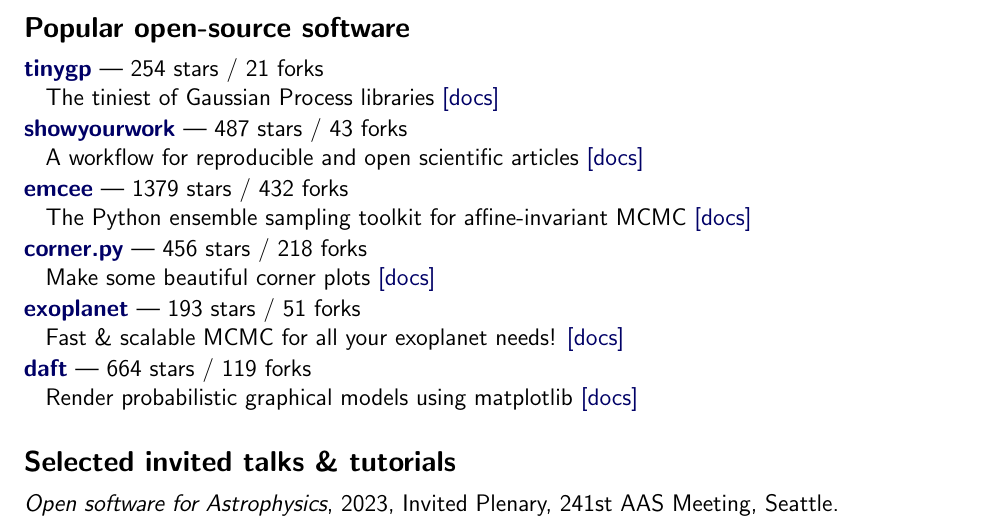
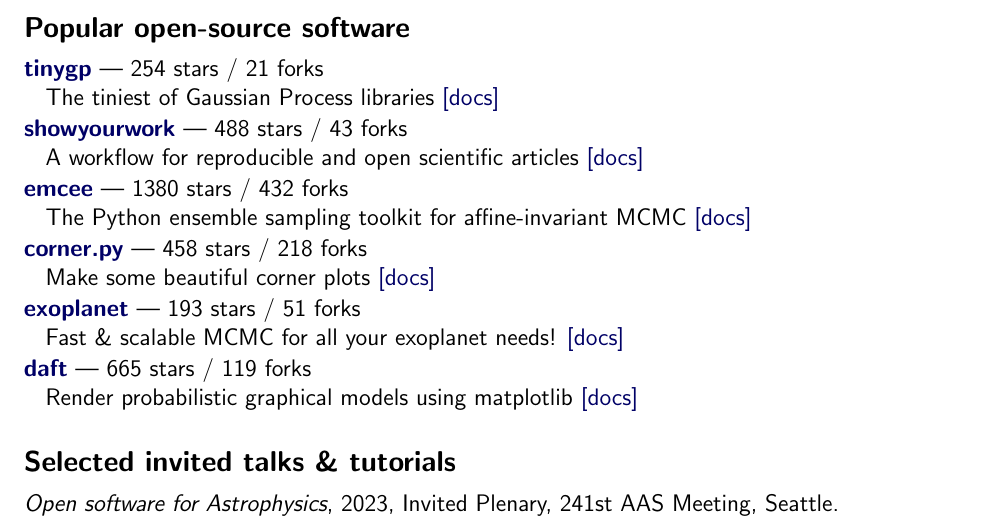
Before and after one commit to dfm/cv, a LaTeX CV (tex/cv.tex, which reads tex/repos.tex): part of page 1 of 3, cut so that both start at the same text. Compiled offline with pdfLaTeX.

Commit message:
updating data

```diff
--- a/tex/repos.tex
+++ b/tex/repos.tex
@@ -1,17 +1,17 @@
 \item \href{https://github.com/dfm/tinygp}{{\bf tinygp}} --- 254 stars / 21 forks \\
 The tiniest of Gaussian Process libraries \href{https://tinygp.readthedocs.io}{[docs]}
 
-\item \href{https://github.com/showyourwork/showyourwork}{{\bf showyourwork}} --- 487 stars / 43 forks \\
+\item \href{https://github.com/showyourwork/showyourwork}{{\bf showyourwork}} --- 488 stars / 43 forks \\
 A workflow for reproducible and open scientific articles \href{https://show-your.work}{[docs]}
 
-\item \href{https://github.com/dfm/emcee}{{\bf emcee}} --- 1379 stars / 432 forks \\
+\item \href{https://github.com/dfm/emcee}{{\bf emcee}} --- 1380 stars / 432 forks \\
 The Python ensemble sampling toolkit for affine-invariant MCMC \href{https://emcee.readthedocs.io}{[docs]}
 
-\item \href{https://github.com/dfm/corner.py}{{\bf corner.py}} --- 456 stars / 218 forks \\
+\item \href{https://github.com/dfm/corner.py}{{\bf corner.py}} --- 458 stars / 218 forks \\
 Make some beautiful corner plots \href{http://corner.readthedocs.io}{[docs]}
 
 \item \href{https://github.com/exoplanet-dev/exoplanet}{{\bf exoplanet}} --- 193 stars / 51 forks \\
 Fast {\&} scalable MCMC for all your exoplanet needs!  \href{https://docs.exoplanet.codes}{[docs]}
 
-\item \href{https://github.com/daft-dev/daft}{{\bf daft}} --- 664 stars / 119 forks \\
+\item \href{https://github.com/daft-dev/daft}{{\bf daft}} --- 665 stars / 119 forks \\
 Render probabilistic graphical models using matplotlib \href{https://docs.daft-pgm.org}{[docs]}
```
Also changed, not shown: tex/pubs_ref.tex (+1 -1 lines), tex/pubs_summary.tex (+1 -1 lines), README.md, 2 other files.
